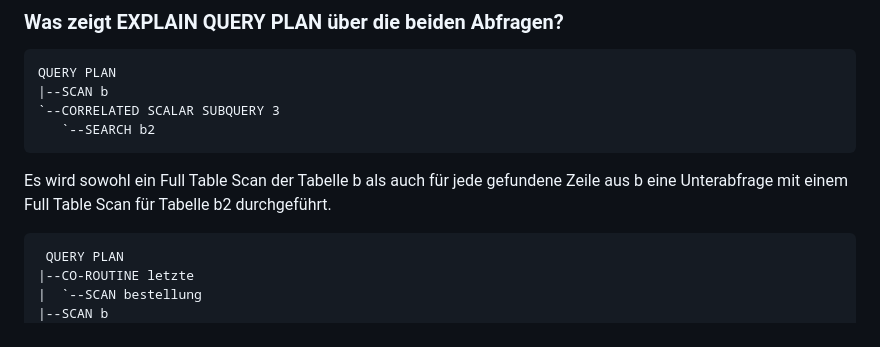
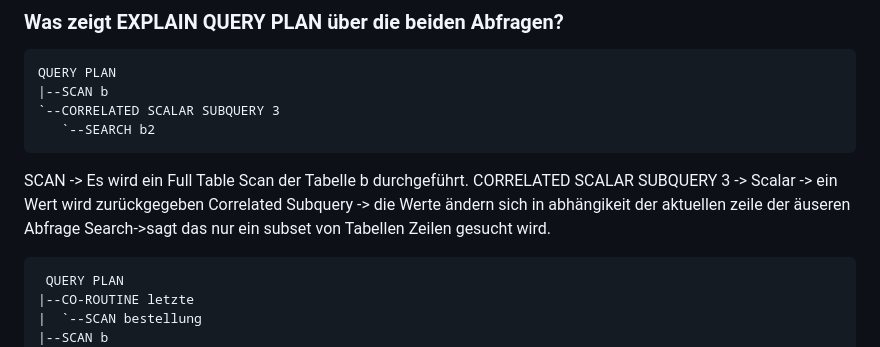
Before and after one commit to simon-gunacker/dbi3akift, a Markdown page: a2-views/assignment/report.md, the part around the change. GitHub-like rendering.

Commit message:
Fix  explanation of first query plan

````diff
--- a/a2-views/assignment/report.md
+++ b/a2-views/assignment/report.md
@@ -80,7 +80,11 @@ QUERY PLAN
 `--CORRELATED SCALAR SUBQUERY 3
    `--SEARCH b2
 ```
-Es wird sowohl ein Full Table Scan der Tabelle b  als auch für jede gefundene Zeile aus b  eine Unterabfrage mit einem Full Table Scan für Tabelle b2 durchgeführt.
+SCAN -> Es wird  ein Full Table Scan der Tabelle b durchgeführt.
+CORRELATED SCALAR SUBQUERY 3 ->
+Scalar -> ein Wert wird zurückgegeben
+Correlated Subquery -> die Werte ändern sich in abhängikeit der aktuellen zeile der äuseren Abfrage
+Search->sagt das nur ein subset von Tabellen Zeilen gesucht wird.
 ```text
  QUERY PLAN
 |--CO-ROUTINE letzte
````
